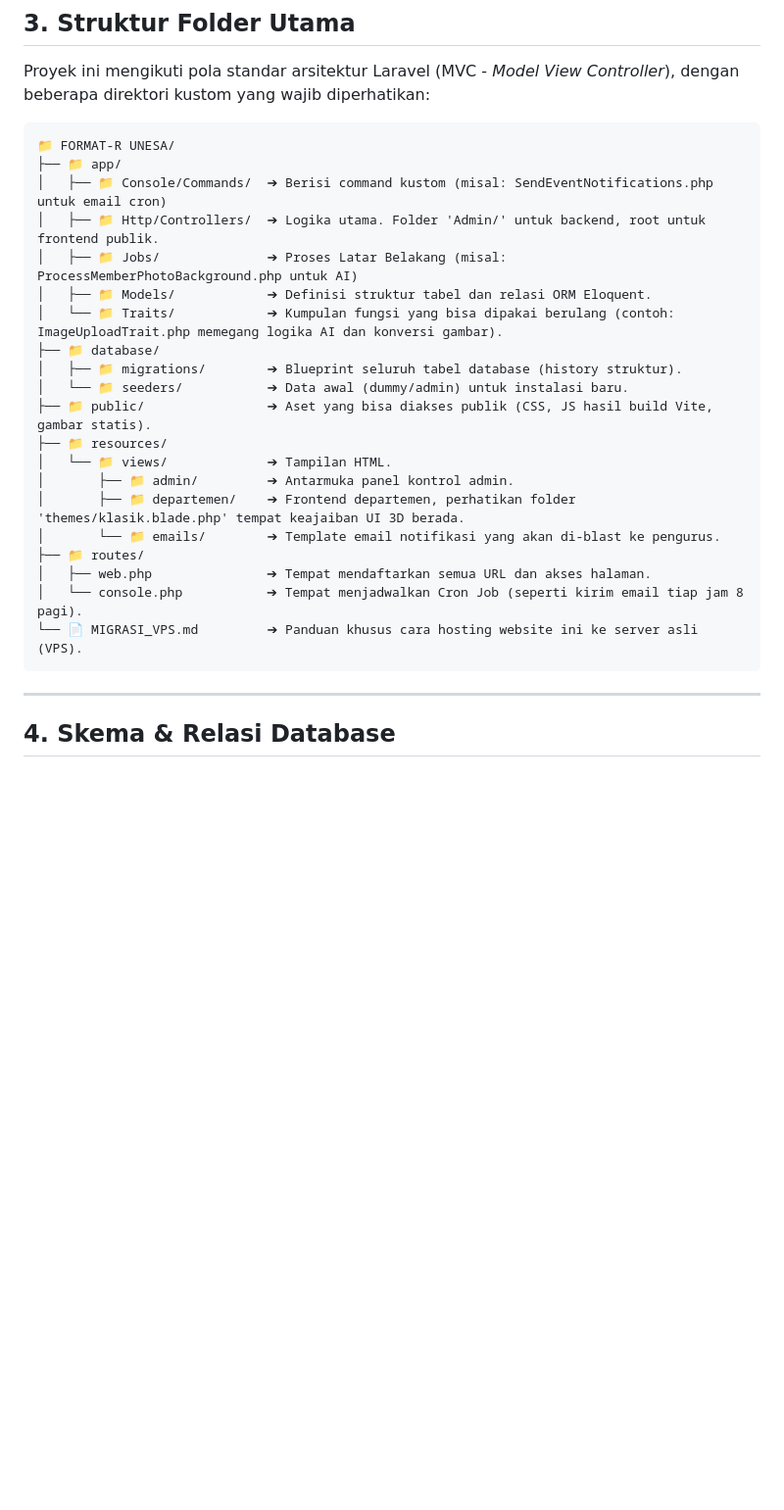
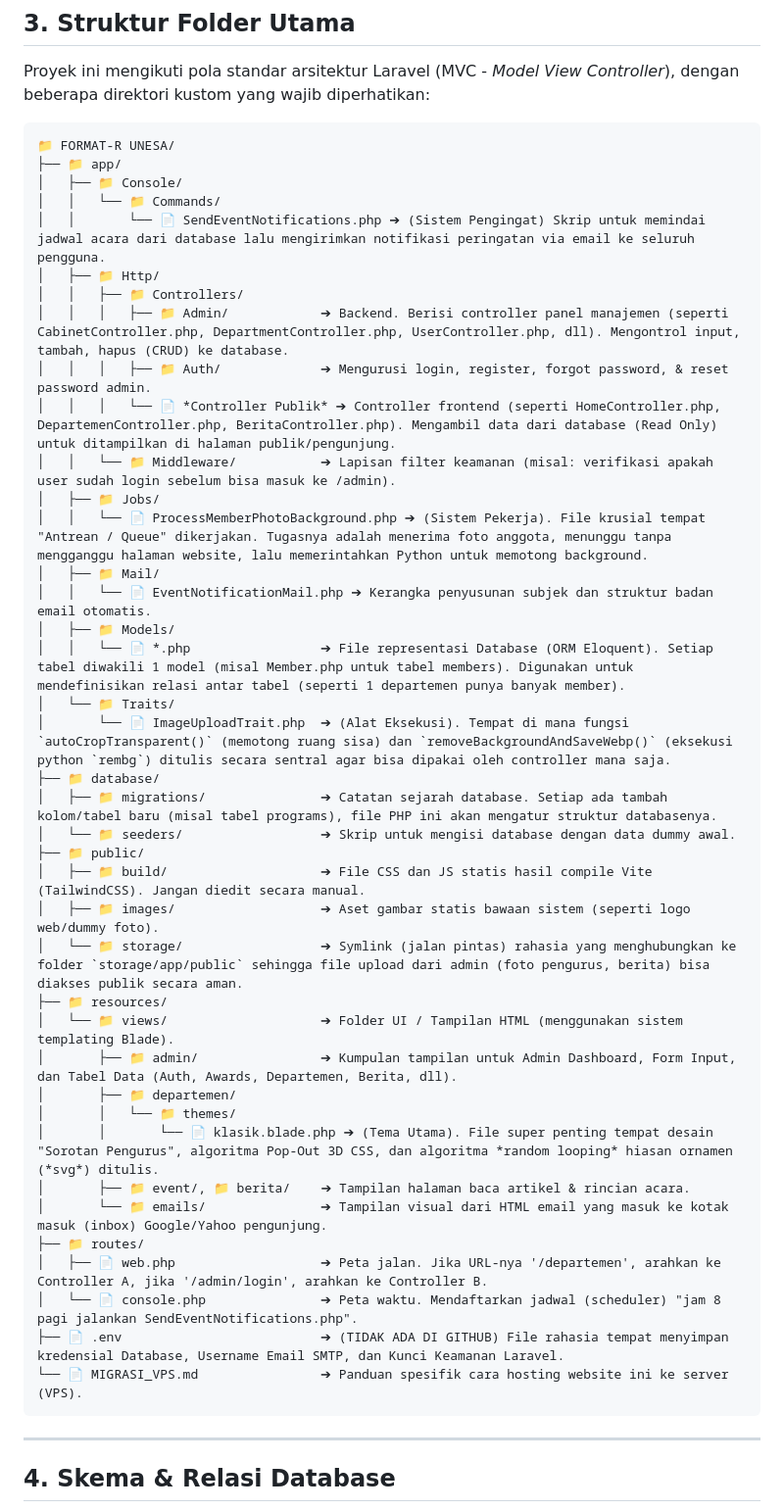
Before and after one commit to FORMAT-R/WEB-FORMAT-R-UNESA, a Markdown page: README.md, the part around the change. Shown at 98% size. Drawn GitHub-style; blank space fills up the shorter version.

````diff
--- a/README.md
+++ b/README.md
@@ -44,24 +44,43 @@ Proyek ini mengikuti pola standar arsitektur Laravel (MVC - *Model View Controll
 ```text
 📁 FORMAT-R UNESA/
 ├── 📁 app/
-│   ├── 📁 Console/Commands/  ➔ Berisi command kustom (misal: SendEventNotifications.php untuk email cron)
-│   ├── 📁 Http/Controllers/  ➔ Logika utama. Folder 'Admin/' untuk backend, root untuk frontend publik.
-│   ├── 📁 Jobs/              ➔ Proses Latar Belakang (misal: ProcessMemberPhotoBackground.php untuk AI)
-│   ├── 📁 Models/            ➔ Definisi struktur tabel dan relasi ORM Eloquent.
-│   └── 📁 Traits/            ➔ Kumpulan fungsi yang bisa dipakai berulang (contoh: ImageUploadTrait.php memegang logika AI dan konversi gambar).
+│   ├── 📁 Console/
+│   │   └── 📁 Commands/
+│   │       └── 📄 SendEventNotifications.php ➔ (Sistem Pengingat) Skrip untuk memindai jadwal acara dari database lalu mengirimkan notifikasi peringatan via email ke seluruh pengguna.
+│   ├── 📁 Http/
+│   │   ├── 📁 Controllers/
+│   │   │   ├── 📁 Admin/            ➔ Backend. Berisi controller panel manajemen (seperti CabinetController.php, DepartmentController.php, UserController.php, dll). Mengontrol input, tambah, hapus (CRUD) ke database.
+│   │   │   ├── 📁 Auth/             ➔ Mengurusi login, register, forgot password, & reset password admin.
+│   │   │   └── 📄 *Controller Publik* ➔ Controller frontend (seperti HomeController.php, DepartemenController.php, BeritaController.php). Mengambil data dari database (Read Only) untuk ditampilkan di halaman publik/pengunjung.
+│   │   └── 📁 Middleware/           ➔ Lapisan filter keamanan (misal: verifikasi apakah user sudah login sebelum bisa masuk ke /admin).
+│   ├── 📁 Jobs/
+│   │   └── 📄 ProcessMemberPhotoBackground.php ➔ (Sistem Pekerja). File krusial tempat "Antrean / Queue" dikerjakan. Tugasnya adalah menerima foto anggota, menunggu tanpa mengganggu halaman website, lalu memerintahkan Python untuk memotong background.
+│   ├── 📁 Mail/
+│   │   └── 📄 EventNotificationMail.php ➔ Kerangka penyusunan subjek dan struktur badan email otomatis.
+│   ├── 📁 Models/
+│   │   └── 📄 *.php                 ➔ File representasi Database (ORM Eloquent). Setiap tabel diwakili 1 model (misal Member.php untuk tabel members). Digunakan untuk mendefinisikan relasi antar tabel (seperti 1 departemen punya banyak member).
+│   └── 📁 Traits/
+│       └── 📄 ImageUploadTrait.php  ➔ (Alat Eksekusi). Tempat di mana fungsi `autoCropTransparent()` (memotong ruang sisa) dan `removeBackgroundAndSaveWebp()` (eksekusi python `rembg`) ditulis secara sentral agar bisa dipakai oleh controller mana saja.
 ├── 📁 database/
-│   ├── 📁 migrations/        ➔ Blueprint seluruh tabel database (history struktur).
-│   └── 📁 seeders/           ➔ Data awal (dummy/admin) untuk instalasi baru.
-├── 📁 public/                ➔ Aset yang bisa diakses publik (CSS, JS hasil build Vite, gambar statis).
+│   ├── 📁 migrations/               ➔ Catatan sejarah database. Setiap ada tambah kolom/tabel baru (misal tabel programs), file PHP ini akan mengatur struktur databasenya.
+│   └── 📁 seeders/                  ➔ Skrip untuk mengisi database dengan data dummy awal.
+├── 📁 public/
+│   ├── 📁 build/                    ➔ File CSS dan JS statis hasil compile Vite (TailwindCSS). Jangan diedit secara manual.
+│   ├── 📁 images/                   ➔ Aset gambar statis bawaan sistem (seperti logo web/dummy foto).
+│   └── 📁 storage/                  ➔ Symlink (jalan pintas) rahasia yang menghubungkan ke folder `storage/app/public` sehingga file upload dari admin (foto pengurus, berita) bisa diakses publik secara aman.
 ├── 📁 resources/
-│   └── 📁 views/             ➔ Tampilan HTML.
-│       ├── 📁 admin/         ➔ Antarmuka panel kontrol admin.
-│       ├── 📁 departemen/    ➔ Frontend departemen, perhatikan folder 'themes/klasik.blade.php' tempat keajaiban UI 3D berada.
-│       └── 📁 emails/        ➔ Template email notifikasi yang akan di-blast ke pengurus.
+│   └── 📁 views/                    ➔ Folder UI / Tampilan HTML (menggunakan sistem templating Blade).
+│       ├── 📁 admin/                ➔ Kumpulan tampilan untuk Admin Dashboard, Form Input, dan Tabel Data (Auth, Awards, Departemen, Berita, dll).
+│       ├── 📁 departemen/
+│       │   └── 📁 themes/
+│       │       └── 📄 klasik.blade.php ➔ (Tema Utama). File super penting tempat desain "Sorotan Pengurus", algoritma Pop-Out 3D CSS, dan algoritma *random looping* hiasan ornamen (*svg*) ditulis.
+│       ├── 📁 event/, 📁 berita/    ➔ Tampilan halaman baca artikel & rincian acara.
+│       └── 📁 emails/               ➔ Tampilan visual dari HTML email yang masuk ke kotak masuk (inbox) Google/Yahoo pengunjung.
 ├── 📁 routes/
-│   ├── web.php               ➔ Tempat mendaftarkan semua URL dan akses halaman.
-│   └── console.php           ➔ Tempat menjadwalkan Cron Job (seperti kirim email tiap jam 8 pagi).
-└── 📄 MIGRASI_VPS.md         ➔ Panduan khusus cara hosting website ini ke server asli (VPS).
+│   ├── 📄 web.php                   ➔ Peta jalan. Jika URL-nya '/departemen', arahkan ke Controller A, jika '/admin/login', arahkan ke Controller B.
+│   └── 📄 console.php               ➔ Peta waktu. Mendaftarkan jadwal (scheduler) "jam 8 pagi jalankan SendEventNotifications.php".
+├── 📄 .env                          ➔ (TIDAK ADA DI GITHUB) File rahasia tempat menyimpan kredensial Database, Username Email SMTP, dan Kunci Keamanan Laravel.
+└── 📄 MIGRASI_VPS.md                ➔ Panduan spesifik cara hosting website ini ke server (VPS).
 ```
 
 ---
````
Also changed, not shown: MIGRASI_VPS.md (added, +289 -0 lines).
